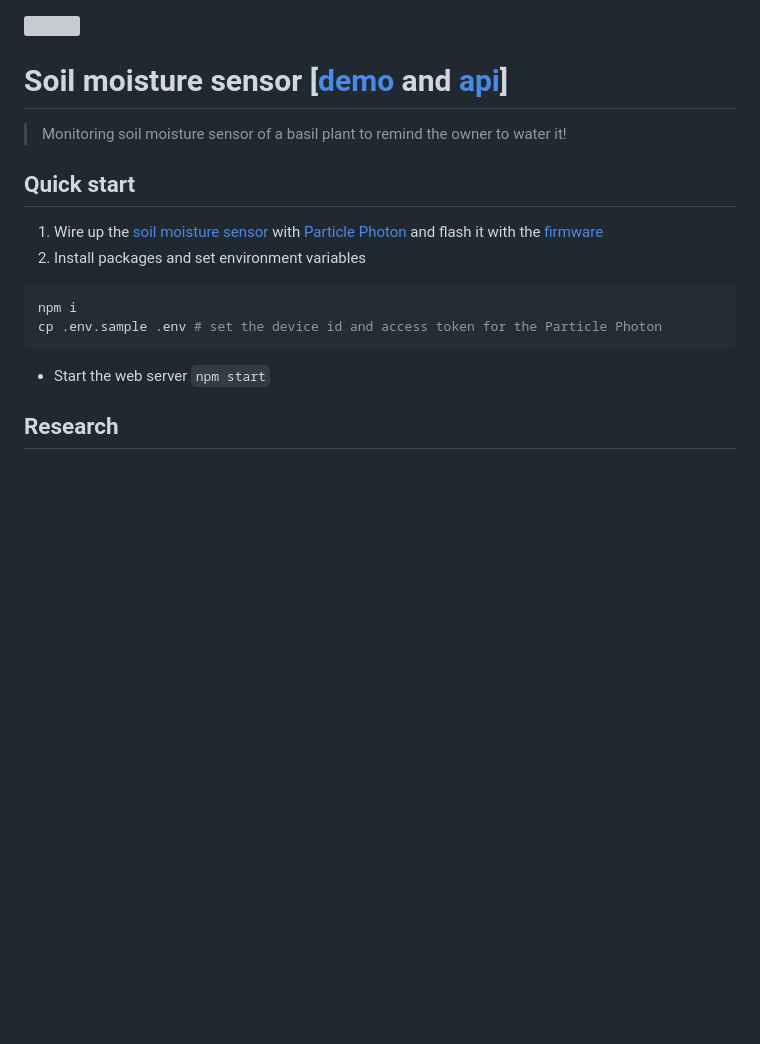
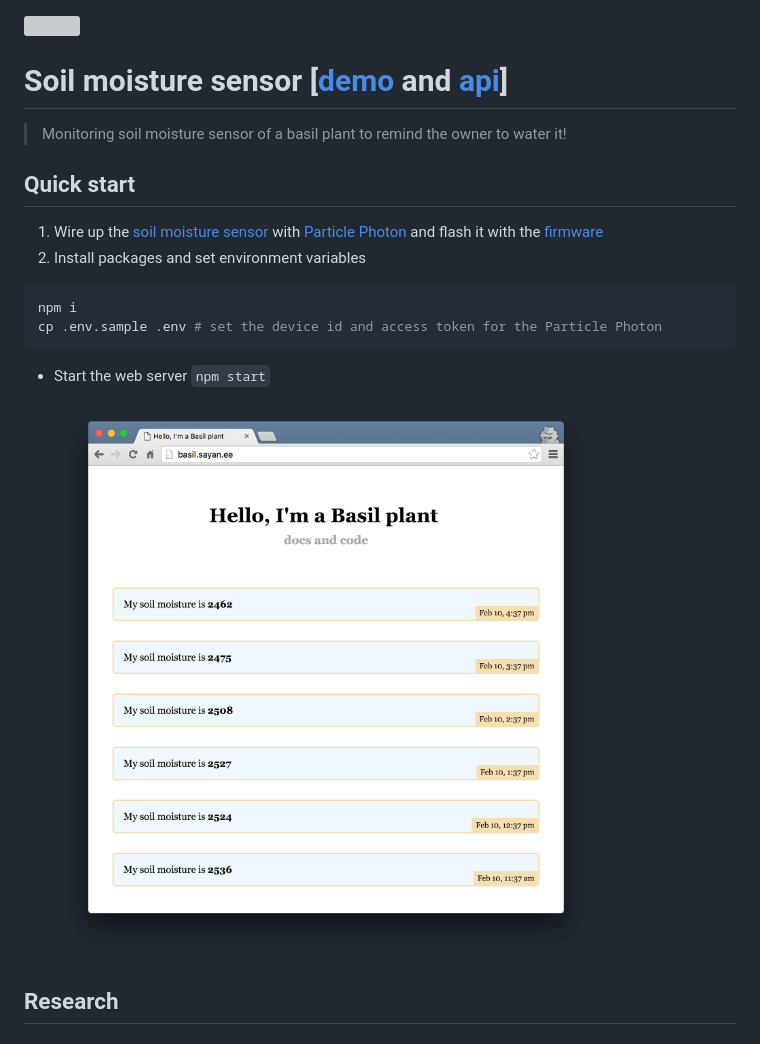
Before and after one commit to sayanee/basil, a Markdown page: readme.md, the part around the change printed below. Rendered like a GitHub page; pictures changed too: img/web.png (added); blank space fills up the shorter version; grey boxes are pictures that could not be loaded.

````diff
--- a/readme.md
+++ b/readme.md
@@ -15,6 +15,8 @@
   ```
 - Start the web server `npm start`
 
+  ![](img/web.png)
+
 ## Research
 
 ### Sensors
````
Also changed, not shown: other parts of readme.md (+1 -1 lines).
